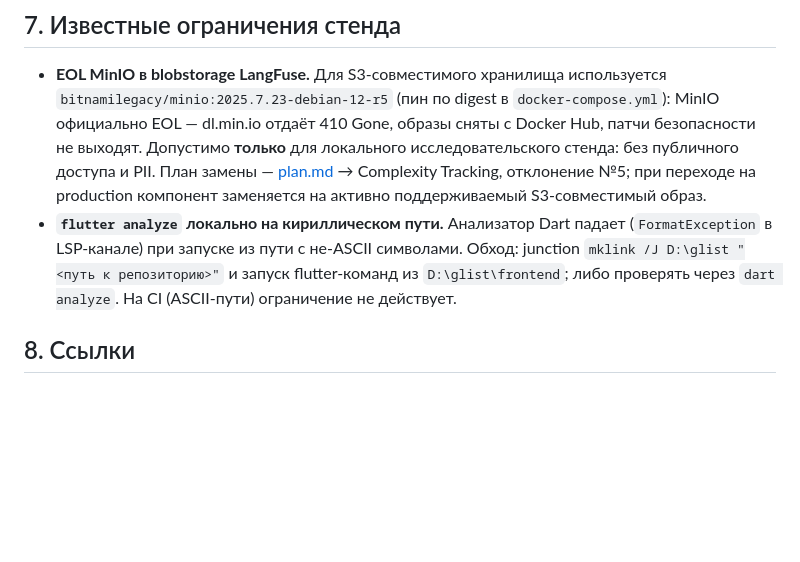
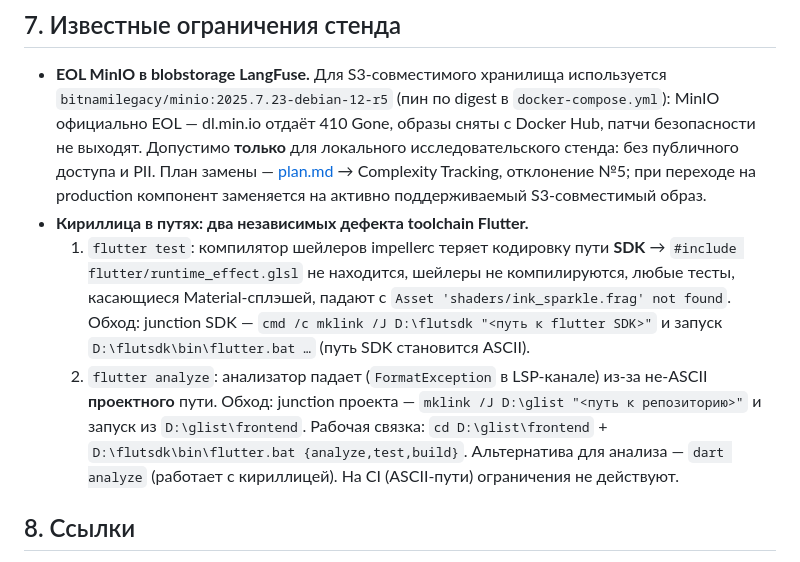
Before and after one commit to VadimBobrovnikov/GlISt, a Markdown page: specs/001-geo-analysis-platform/quickstart.md, the part around the change. GitHub-like rendering; blank space fills up the shorter version.

Commit message:
chore: update tasks.md (T005,T006,T009,T010), quickstart §7 (Flutter cyrillic bugs)

```diff
--- a/specs/001-geo-analysis-platform/quickstart.md
+++ b/specs/001-geo-analysis-platform/quickstart.md
@@ -216,10 +216,18 @@ cd frontend && dart format --output=none --set-exit-if-changed . && flutter anal
   Допустимо **только** для локального исследовательского стенда: без публичного доступа и PII.
   План замены — [plan.md](./plan.md) → Complexity Tracking, отклонение №5; при переходе на production
   компонент заменяется на активно поддерживаемый S3-совместимый образ.
-- **`flutter analyze` локально на кириллическом пути.** Анализатор Dart падает
-  (`FormatException` в LSP-канале) при запуске из пути с не-ASCII символами. Обход: junction
-  `mklink /J D:\glist "<путь к репозиторию>"` и запуск flutter-команд из `D:\glist\frontend`;
-  либо проверять через `dart analyze`. На CI (ASCII-пути) ограничение не действует.
+- **Кириллица в путях: два независимых дефекта toolchain Flutter.**
+  1) `flutter test`: компилятор шейлеров impellerc теряет кодировку пути **SDK** →
+     `#include flutter/runtime_effect.glsl` не находится, шейлеры не компилируются, любые тесты,
+     касающиеся Material-сплэшей, падают с `Asset 'shaders/ink_sparkle.frag' not found`.
+     Обход: junction SDK — `cmd /c mklink /J D:\flutsdk "<путь к flutter SDK>"` и запуск
+     `D:\flutsdk\bin\flutter.bat …` (путь SDK становится ASCII).
+  2) `flutter analyze`: анализатор падает (`FormatException` в LSP-канале) из-за не-ASCII
+     **проектного** пути. Обход: junction проекта — `mklink /J D:\glist "<путь к репозиторию>"`
+     и запуск из `D:\glist\frontend`.
+  Рабочая связка: `cd D:\glist\frontend` + `D:\flutsdk\bin\flutter.bat {analyze,test,build}`.
+  Альтернатива для анализа — `dart analyze` (работает с кириллицей). На CI (ASCII-пути)
+  ограничения не действуют.
 
 ## 8. Ссылки
 
```
Also changed, not shown: specs/001-geo-analysis-platform/tasks.md (+4 -4 lines).
